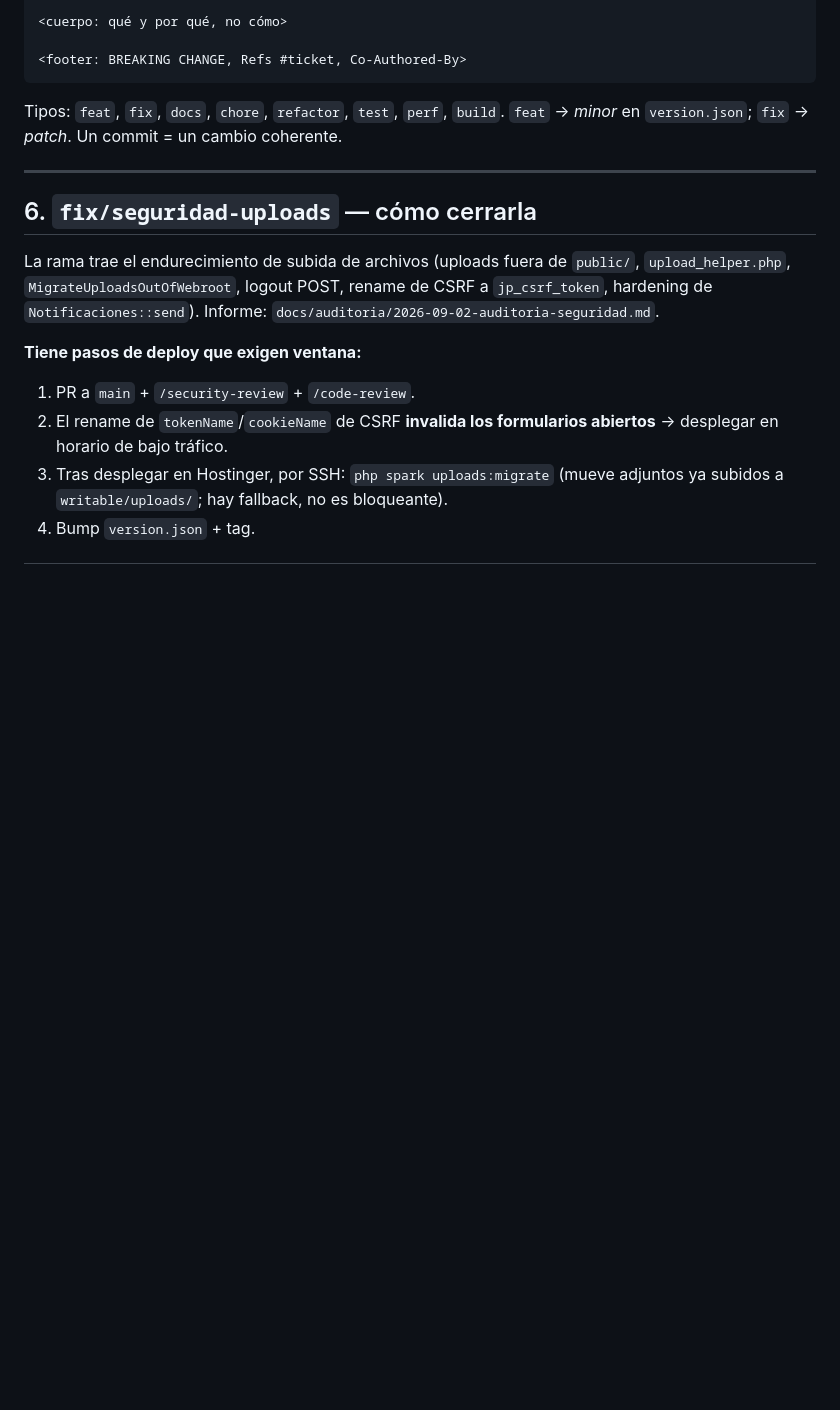
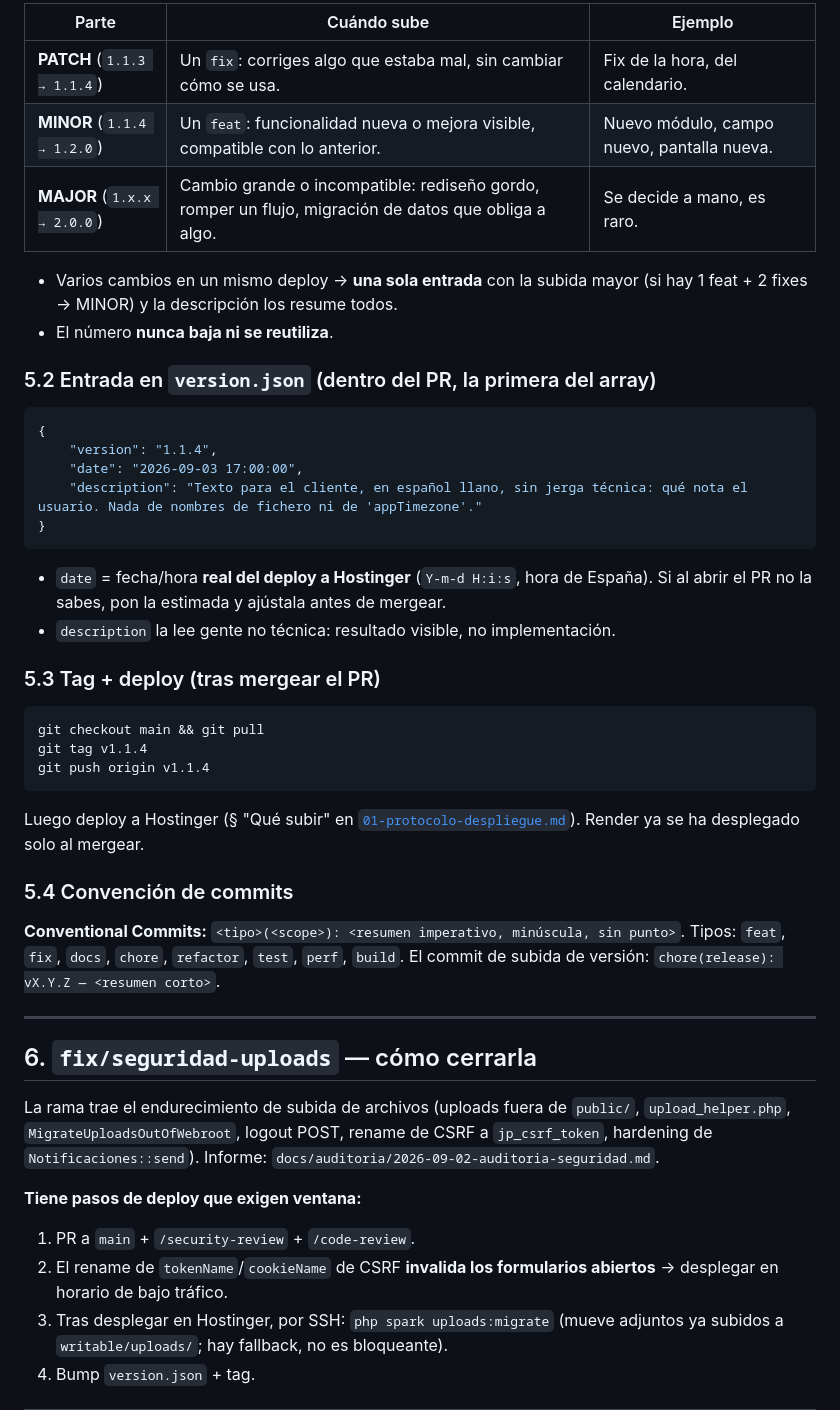
Before and after one commit to MallenK/Plataforma-JP, a Markdown page: docs/operaciones/03-organizacion-github.md, the part around one of its changes. Drawn GitHub-style; blank space fills up the shorter version.

````diff
--- a/docs/operaciones/03-organizacion-github.md
+++ b/docs/operaciones/03-organizacion-github.md
@@ -121,12 +149,46 @@ Con un equipo pequeño y `main` desplegando a Render automáticamente, **no hay
 
-<cuerpo: qué y por qué, no cómo>
+| Parte | Cuándo sube | Ejemplo |
+|-------|-------------|---------|
+| **PATCH** (`1.1.3 → 1.1.4`) | Un `fix`: corriges algo que estaba mal, sin cambiar cómo se usa. | Fix de la hora, del calendario. |
+| **MINOR** (`1.1.4 → 1.2.0`) | Un `feat`: funcionalidad nueva o mejora visible, compatible con lo anterior. | Nuevo módulo, campo nuevo, pantalla nueva. |
+| **MAJOR** (`1.x.x → 2.0.0`) | Cambio grande o incompatible: rediseño gordo, romper un flujo, migración de datos que obliga a algo. | Se decide a mano, es raro. |
 
-<footer: BREAKING CHANGE, Refs #ticket, Co-Authored-By>
+- Varios cambios en un mismo deploy → **una sola entrada** con la subida mayor
+  (si hay 1 feat + 2 fixes → MINOR) y la descripción los resume todos.
+- El número **nunca baja ni se reutiliza**.
+
+### 5.2 Entrada en `version.json` (dentro del PR, la primera del array)
+
+```json
+{
+    "version": "1.1.4",
+    "date": "2026-09-03 17:00:00",
+    "description": "Texto para el cliente, en español llano, sin jerga técnica: qué nota el usuario. Nada de nombres de fichero ni de 'appTimezone'."
+}
 ```
 
+- `date` = fecha/hora **real del deploy a Hostinger** (`Y-m-d H:i:s`, hora de
+  España). Si al abrir el PR no la sabes, pon la estimada y ajústala antes de
+  mergear.
+- `description` la lee gente no técnica: resultado visible, no implementación.
+
+### 5.3 Tag + deploy (tras mergear el PR)
+
+```bash
+git checkout main && git pull
+git tag v1.1.4
+git push origin v1.1.4
+```
+
+Luego deploy a Hostinger (§ "Qué subir" en
+[`01-protocolo-despliegue.md`](01-protocolo-despliegue.md)). Render ya se ha
+desplegado solo al mergear.
+
+### 5.4 Convención de commits
+
+**Conventional Commits:** `<tipo>(<scope>): <resumen imperativo, minúscula, sin punto>`.
 Tipos: `feat`, `fix`, `docs`, `chore`, `refactor`, `test`, `perf`, `build`.
-`feat` → *minor* en `version.json`; `fix` → *patch*. Un commit = un cambio
-coherente.
+El commit de subida de versión: `chore(release): vX.Y.Z — <resumen corto>`.
 
 ---
 
````
Also changed, not shown: other parts of docs/operaciones/03-organizacion-github.md (+57 -29 lines).
